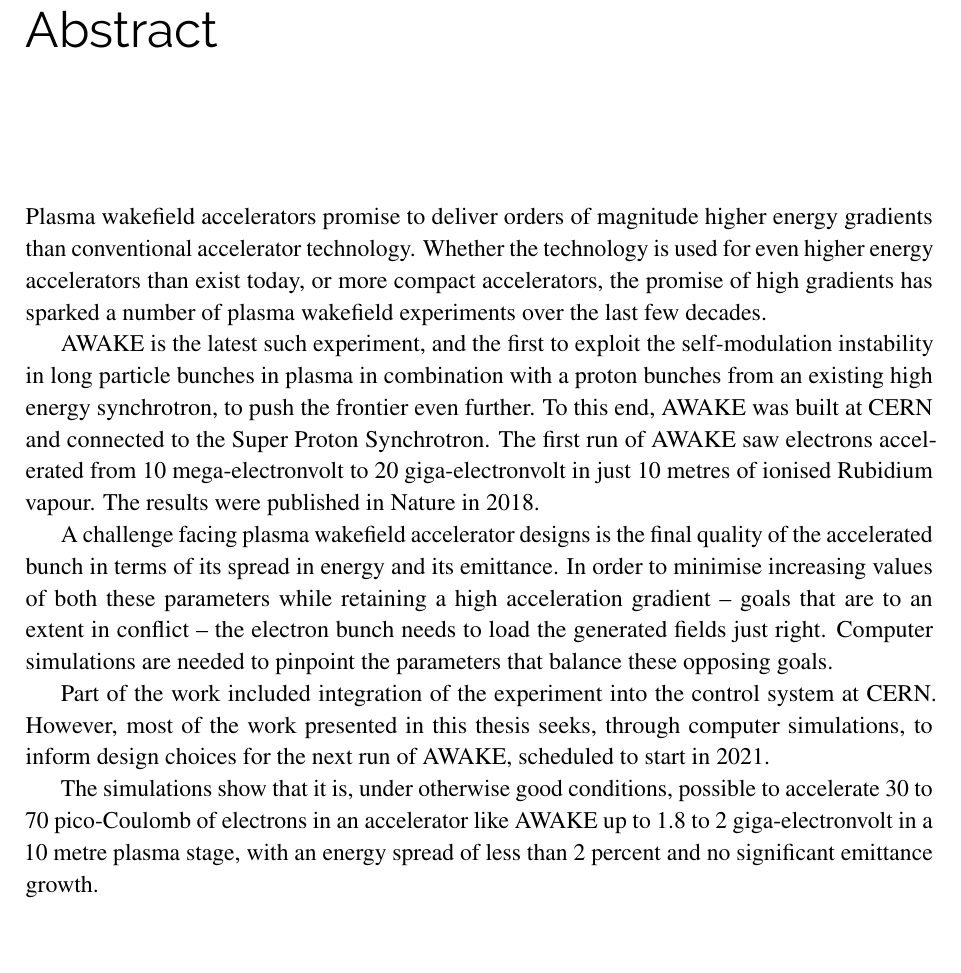
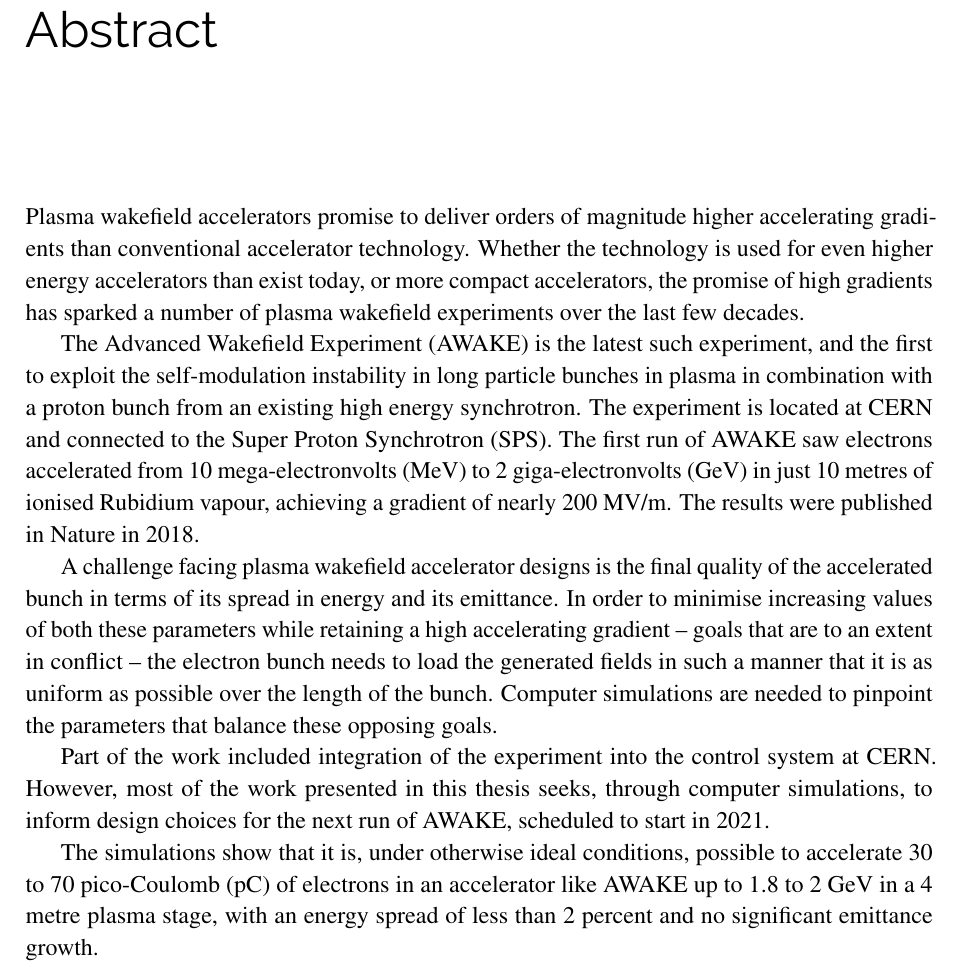
Before and after one commit to vkbo/PhD-Thesis, a LaTeX thesis (Tex/PhD.tex, which reads Tex/includes/incAbstract.tex): part of page 3 of 116, cut so that both start at the same text, the shorter picture padded with empty space. Compiled offline with pdfLaTeX.

Commit message:
Updated abstract with corrections from Ryan.

```diff
--- a/Tex/includes/incAbstract.tex
+++ b/Tex/includes/incAbstract.tex
@@ -1,12 +1,18 @@
 \chapter*{Abstract}
 \label{Abstract}
 
-Plasma wakefield accelerators promise to deliver orders of magnitude higher energy gradients than conventional accelerator technology. Whether the technology is used for even higher energy accelerators than exist today, or more compact accelerators, the promise of high gradients has sparked a number of plasma wakefield experiments over the last few decades.
+Plasma wakefield accelerators promise to deliver orders of magnitude higher accelerating gradients than conventional accelerator technology.
+Whether the technology is used for even higher energy accelerators than exist today, or more compact accelerators, the promise of high gradients has sparked a number of plasma wakefield experiments over the last few decades.
 
-AWAKE is the latest such experiment, and the first to exploit the self-modulation instability in long particle bunches in plasma in combination with a proton bunches from an existing high energy synchrotron, to push the frontier even further. To this end, AWAKE was built at CERN and connected to the Super Proton Synchrotron. The first run of AWAKE saw electrons accelerated from 10 mega-electronvolt to 20 giga-electronvolt in just 10 metres of ionised Rubidium vapour. The results were published in Nature in 2018.
+The Advanced Wakefield Experiment (AWAKE) is the latest such experiment, and the first to exploit the self-modulation instability in long particle bunches in plasma in combination with a proton bunch from an existing high energy synchrotron.
+The experiment is located at CERN and connected to the Super Proton Synchrotron (SPS).
+The first run of AWAKE saw electrons accelerated from 10 mega-electronvolts (MeV) to 2 giga-electronvolts (GeV) in just 10 metres of ionised Rubidium vapour, achieving a gradient of nearly 200 MV/m.
+The results were published in Nature in 2018.
 
-A challenge facing plasma wakefield accelerator designs is the final quality of the accelerated bunch in terms of its spread in energy and its emittance. In order to minimise increasing values of both these parameters while retaining a high acceleration gradient – goals that are to an extent in conflict – the electron bunch needs to load the generated fields just right. Computer simulations are needed to pinpoint the parameters that balance these opposing goals.
+A challenge facing plasma wakefield accelerator designs is the final quality of the accelerated bunch in terms of its spread in energy and its emittance.
+In order to minimise increasing values of both these parameters while retaining a high accelerating gradient -- goals that are to an extent in conflict -- the electron bunch needs to load the generated fields in such a manner that it is as uniform as possible over the length of the bunch.
+Computer simulations are needed to pinpoint the parameters that balance these opposing goals.
 
 Part of the work included integration of the experiment into the control system at CERN. However, most of the work presented in this thesis seeks, through computer simulations, to inform design choices for the next run of AWAKE, scheduled to start in 2021.
 
-The simulations show that it is, under otherwise good conditions, possible to accelerate 30 to 70 pico-Coulomb of electrons in an accelerator like AWAKE up to 1.8 to 2 giga-electronvolt in a 10 metre plasma stage, with an energy spread of less than 2 percent and no significant emittance growth.
+The simulations show that it is, under otherwise ideal conditions, possible to accelerate 30 to 70 pico-Coulomb (pC) of electrons in an accelerator like AWAKE up to 1.8 to 2 GeV in a 4 metre plasma stage, with an energy spread of less than 2 percent and no significant emittance growth.
```
